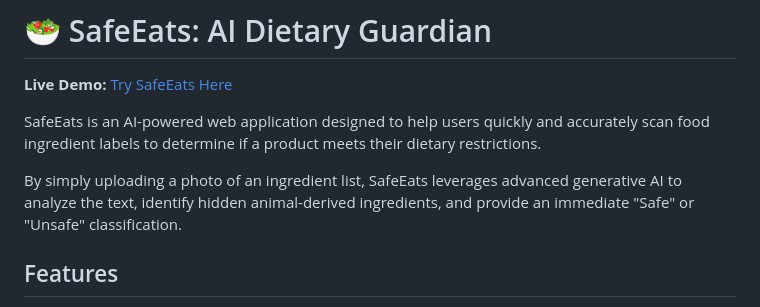
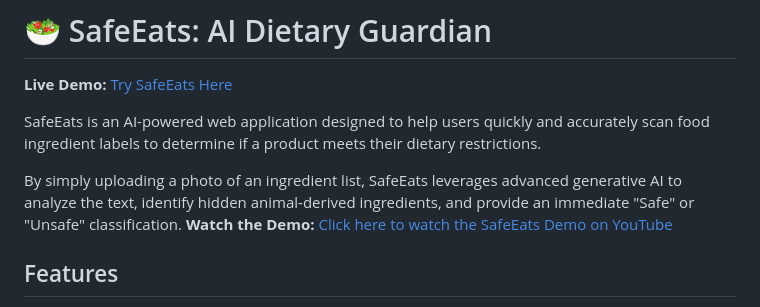
Before and after one commit to princySpatel/SafeEats_Princy, a Markdown page: README.md, the part around the change. Drawn GitHub-style.

Commit message:
Add demo link to README
Added a link to the SafeEats demo on YouTube.

```diff
--- a/README.md
+++ b/README.md
@@ -4,6 +4,7 @@
 SafeEats is an AI-powered web application designed to help users quickly and accurately scan food ingredient labels to determine if a product meets their dietary restrictions.
 
 By simply uploading a photo of an ingredient list, SafeEats leverages advanced generative AI to analyze the text, identify hidden animal-derived ingredients, and provide an immediate "Safe" or "Unsafe" classification.
+**Watch the Demo:** [Click here to watch the SafeEats Demo on YouTube](https://www.youtube.com/watch?v=SXfQTDP2J1g)
 
 ##  Features
 
```
